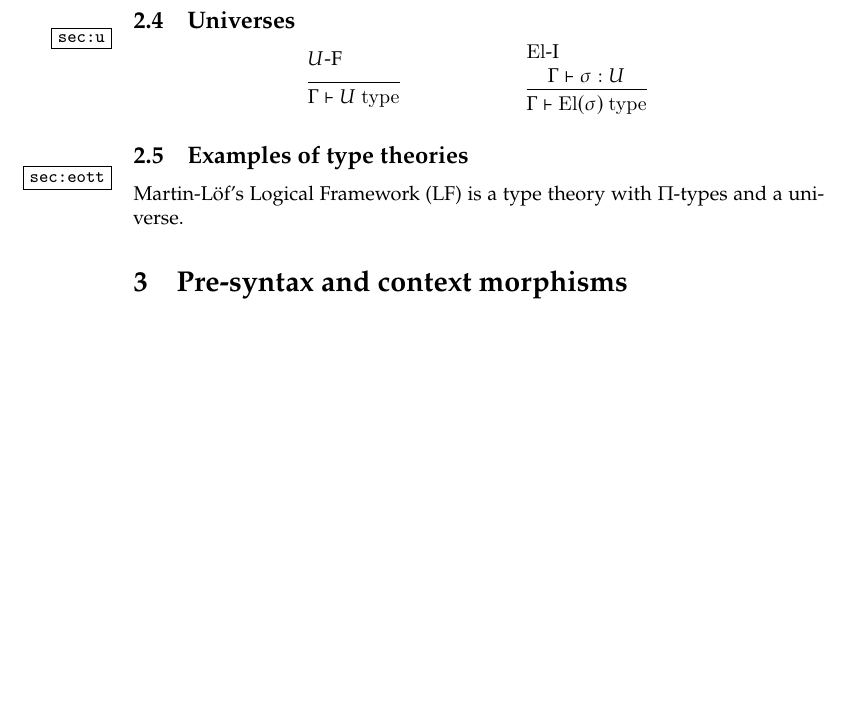
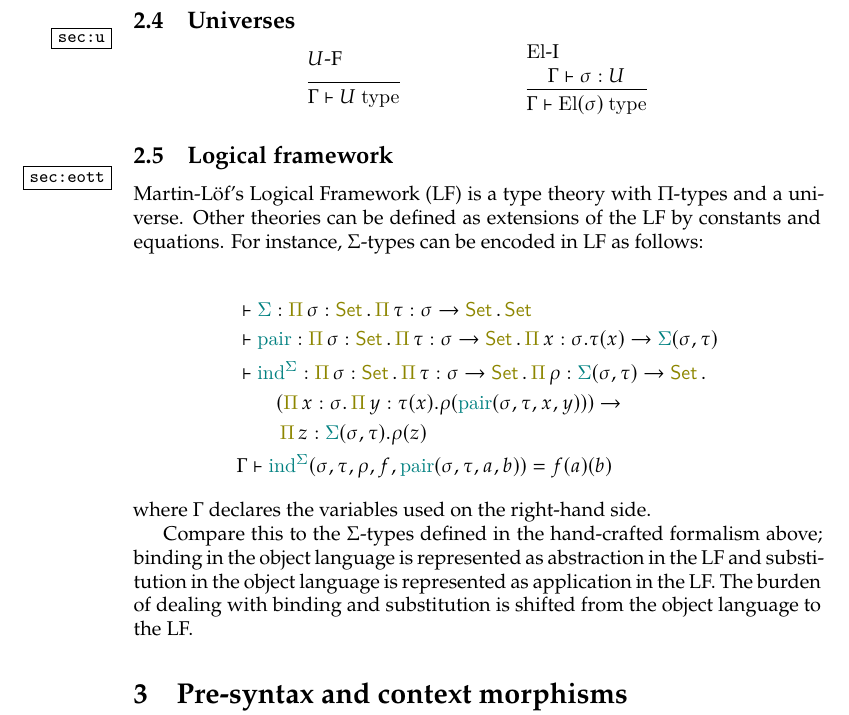
Before and after one commit to burakkukohi/gu-logic, a LaTeX document (semdtt.tex): part of page 3 of 10, cut so that both start at the same text, the shorter picture padded with empty space. Compiled offline with XeLaTeX.

Commit message:
added LF

```diff
--- a/semdtt.tex
+++ b/semdtt.tex
@@ -148,9 +148,24 @@ Note that the $\eta$-law does not type check without the \emph{equality reflecti
   }
 \end{mathpar}
 
-\subsection{Examples of type theories}\label{sec:eott}
+\subsection{Logical framework}\label{sec:eott}
 
 Martin-L\"of's Logical Framework (LF) is a type theory with $\Pi$-types and a universe.
+Other theories can be defined as extensions of the LF by constants and equations.
+For instance, $\Sigma$-types can be encoded in LF as follows:
+
+\begin{align*}
+  &\vdash \objSig : \LFPi \sigma : \LFU. \LFPi \tau : \sigma \to \LFU. \LFU\\
+  &\vdash \objPair : \LFPi \sigma : \LFU. \LFPi \tau : \sigma \to \LFU.\LFPi x : \sigma. \tau(x) \to \objSig(\sigma,\tau)\\
+  &\vdash \objIndSig : \LFPi \sigma : \LFU. \LFPi \tau : \sigma \to \LFU. \LFPi \rho : \objSig(\sigma, \tau) \to \LFU.\\
+  &\qquad\prn{\LFPi x : \sigma. \LFPi y : \tau(x). \rho(\objPair(\sigma,\tau,x,y))} \to\\
+  &\qquad\LFPi z : \objSig(\sigma,\tau). \rho(z)\\
+  &\Gamma \vdash \objIndSig(\sigma,\tau,\rho,f,\objPair(\sigma,\tau,a,b)) = f(a)(b)
+\end{align*}
+where $\Gamma$ declares the variables used on the right-hand side.
+
+Compare this to the $\Sigma$-types defined in the hand-crafted formalism above; binding in the object language is represented as abstraction in the LF and substitution in the object language is represented as application in the LF.
+The burden of dealing with binding and substitution is shifted from the object language to the LF.
 
 \section{Pre-syntax and context morphisms}\label{sec:pscm}
 
```
Also changed, not shown: semdtt-macros.sty (+15 -0 lines).
